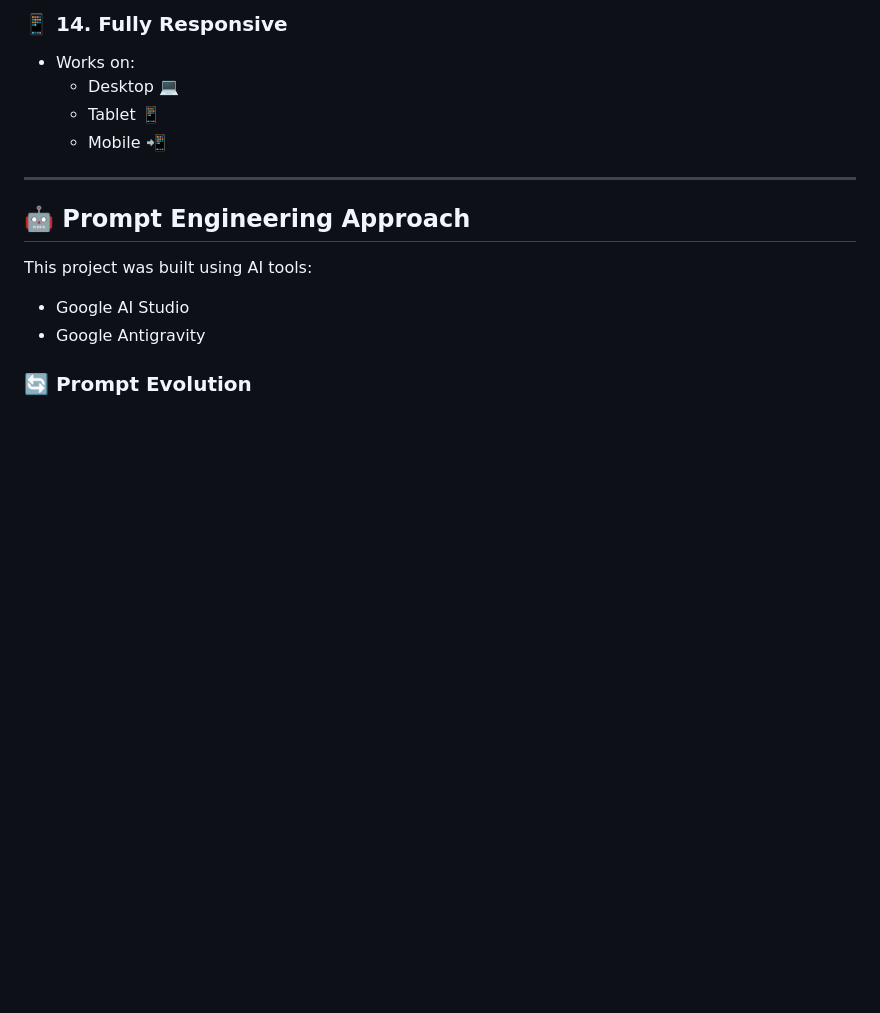
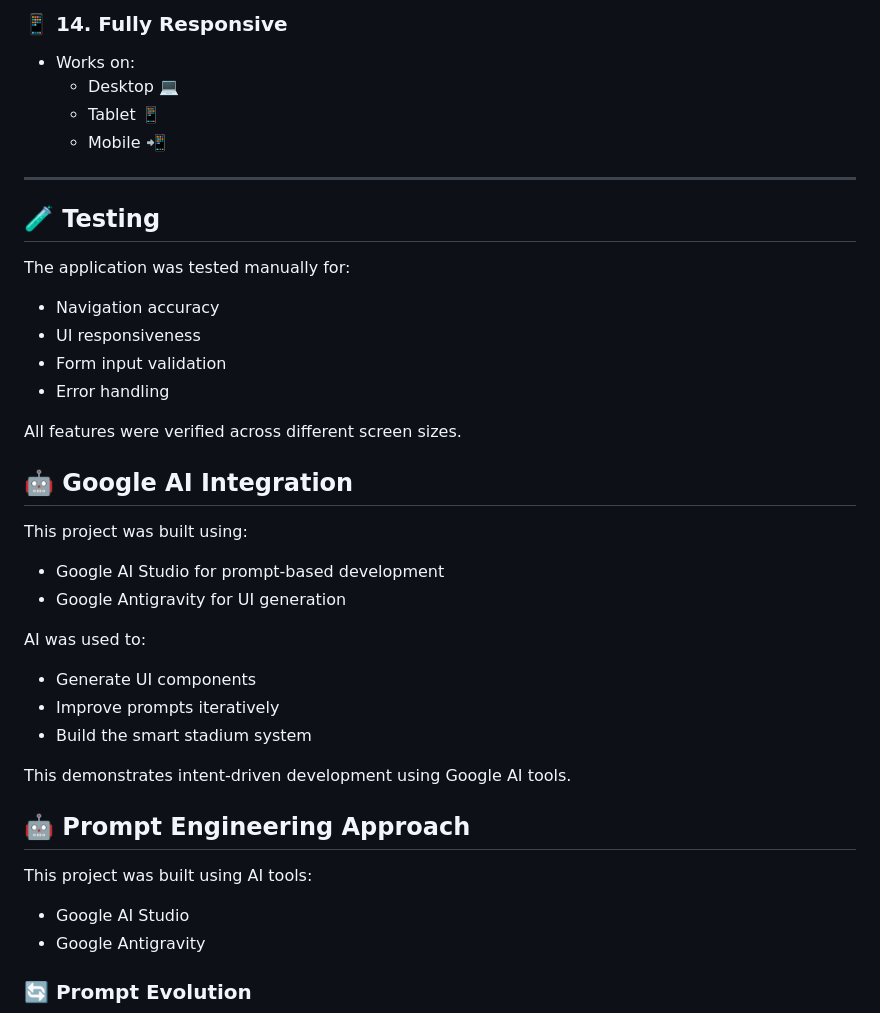
Before and after one commit to SumedhaSharma2007/smart-stadium-system, a Markdown page: README.md, the part around one of its changes. GitHub-like rendering; blank space fills up the shorter version.

Commit message:
Enhance README with testing and AI integration details
Added sections for testing and Google AI integration in README.

```diff
--- a/README.md
+++ b/README.md
@@ -179,6 +179,33 @@ Users can report:
 
 ---
 
+
+## 🧪 Testing
+
+The application was tested manually for:
+
+- Navigation accuracy
+- UI responsiveness
+- Form input validation
+- Error handling
+
+All features were verified across different screen sizes.
+
+
+## 🤖 Google AI Integration
+
+This project was built using:
+
+- Google AI Studio for prompt-based development
+- Google Antigravity for UI generation
+
+AI was used to:
+- Generate UI components
+- Improve prompts iteratively
+- Build the smart stadium system
+
+This demonstrates intent-driven development using Google AI tools.
+
 ## 🤖 Prompt Engineering Approach
 
 This project was built using AI tools:
```
Also changed, not shown: other parts of README.md (+21 -0 lines).
